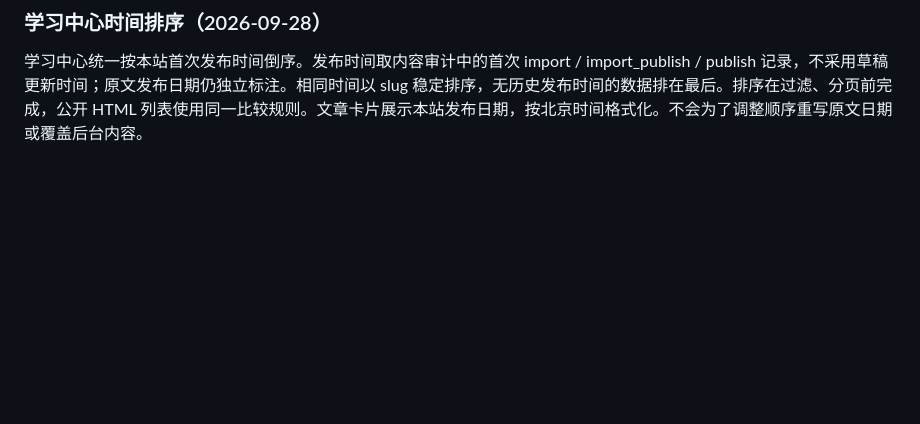
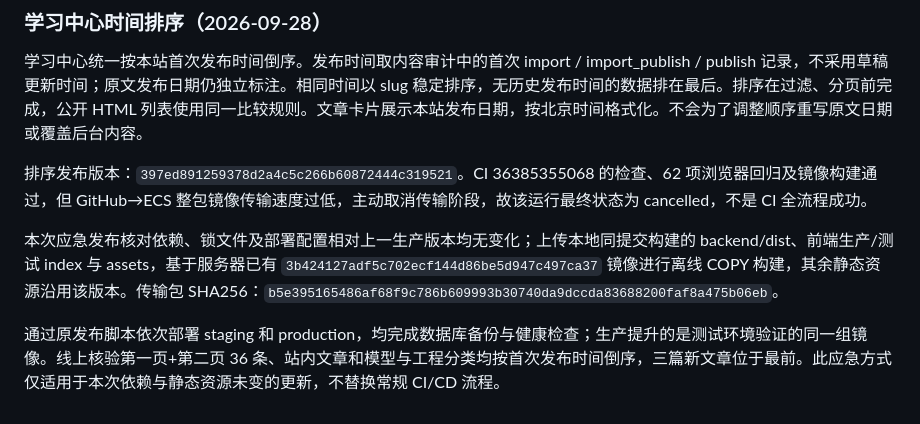
Before and after one commit to zmmyrr-ops/token-calculator, a Markdown page: docs/seo-content-20260928.md, the part around the change. Rendered like a GitHub page; blank space fills up the shorter version.

Commit message:
docs: record newest-first release and transfer fallback

```diff
--- a/docs/seo-content-20260928.md
+++ b/docs/seo-content-20260928.md
@@ -92,3 +92,9 @@
 ### 学习中心时间排序（2026-09-28）
 
 学习中心统一按本站首次发布时间倒序。发布时间取内容审计中的首次 import / import_publish / publish 记录，不采用草稿更新时间；原文发布日期仍独立标注。相同时间以 slug 稳定排序，无历史发布时间的数据排在最后。排序在过滤、分页前完成，公开 HTML 列表使用同一比较规则。文章卡片展示本站发布日期，按北京时间格式化。不会为了调整顺序重写原文日期或覆盖后台内容。
+
+排序发布版本：`397ed891259378d2a4c5c266b60872444c319521`。CI 36385355068 的检查、62 项浏览器回归及镜像构建通过，但 GitHub→ECS 整包镜像传输速度过低，主动取消传输阶段，故该运行最终状态为 cancelled，不是 CI 全流程成功。
+
+本次应急发布核对依赖、锁文件及部署配置相对上一生产版本均无变化；上传本地同提交构建的 backend/dist、前端生产/测试 index 与 assets，基于服务器已有 `3b424127adf5c702ecf144d86be5d947c497ca37` 镜像进行离线 COPY 构建，其余静态资源沿用该版本。传输包 SHA256：`b5e395165486af68f9c786b609993b30740da9dccda83688200faf8a475b06eb`。
+
+通过原发布脚本依次部署 staging 和 production，均完成数据库备份与健康检查；生产提升的是测试环境验证的同一组镜像。线上核验第一页+第二页 36 条、站内文章和模型与工程分类均按首次发布时间倒序，三篇新文章位于最前。此应急方式仅适用于本次依赖与静态资源未变的更新，不替换常规 CI/CD 流程。
```
